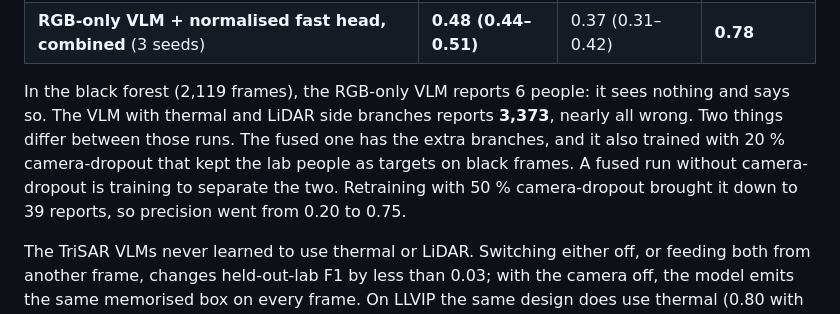
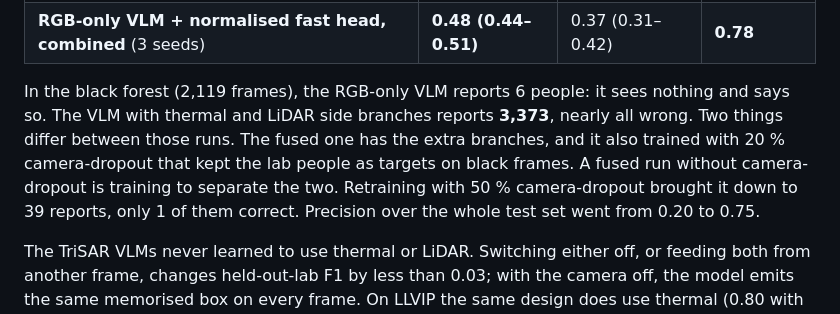
Before and after one commit to PhilippMarquardt/nightwatch, a Markdown page: docs/BLOG_DRAFT.md, the part around one of its changes. Rendered like a GitHub page.

```diff
--- a/docs/BLOG_DRAFT.md
+++ b/docs/BLOG_DRAFT.md
@@ -115,7 +117,7 @@ This is where it got interesting. Person F1 on 2,751 held-out frames:
 </table>
 </div>
 
-In the black forest (2,119 frames), the RGB-only VLM reports 6 people: it sees nothing and says so. The VLM with thermal and LiDAR side branches reports **3,373**, nearly all wrong. Two things differ between those runs. The fused one has the extra branches, and it also trained with 20 % camera-dropout that kept the lab people as targets on black frames. A fused run without camera-dropout is training to separate the two. Retraining with 50 % camera-dropout brought it down to 39 reports, so precision went from 0.20 to 0.75.
+In the black forest (2,119 frames), the RGB-only VLM reports 6 people: it sees nothing and says so. The VLM with thermal and LiDAR side branches reports **3,373**, nearly all wrong. Two things differ between those runs. The fused one has the extra branches, and it also trained with 20 % camera-dropout that kept the lab people as targets on black frames. A fused run without camera-dropout is training to separate the two. Retraining with 50 % camera-dropout brought it down to 39 reports, only 1 of them correct. Precision over the whole test set went from 0.20 to 0.75.
 
 The TriSAR VLMs never learned to use thermal or LiDAR. Switching either off, or feeding both from another frame, changes held-out-lab F1 by less than 0.03; with the camera off, the model emits the same memorised box on every frame. On LLVIP the same design does use thermal (0.80 with the camera off), so this is a training problem, not an architecture limit: one epoch on 6k frames, two new encoders at once, and a camera that was already enough on the lab training frames.
 
```
Also changed, not shown: other parts of docs/BLOG_DRAFT.md (+2 -0 lines), README.md (+4 -1 lines), docs/media/fig_llvip_worst_case.png (added), 3 other files.
